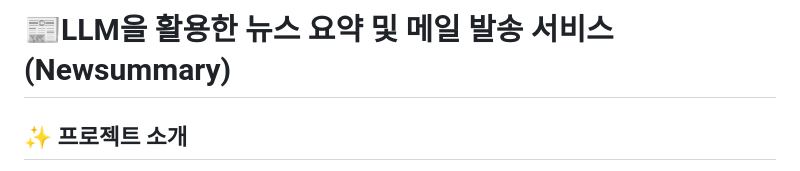
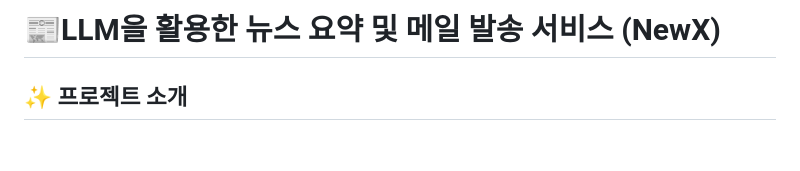
Before and after one commit to HenryPark62/AI_News_Summary, a Markdown page: README.md, the part around the change. Rendered like a GitHub page; blank space fills up the shorter version.

```diff
--- a/README.md
+++ b/README.md
@@ -1,4 +1,4 @@
-# 📰LLM을 활용한 뉴스 요약 및 메일 발송 서비스 (Newsummary)<br>
+# 📰LLM을 활용한 뉴스 요약 및 메일 발송 서비스 (NewX)<br>
 
 ## ✨ 프로젝트 소개
 
```
